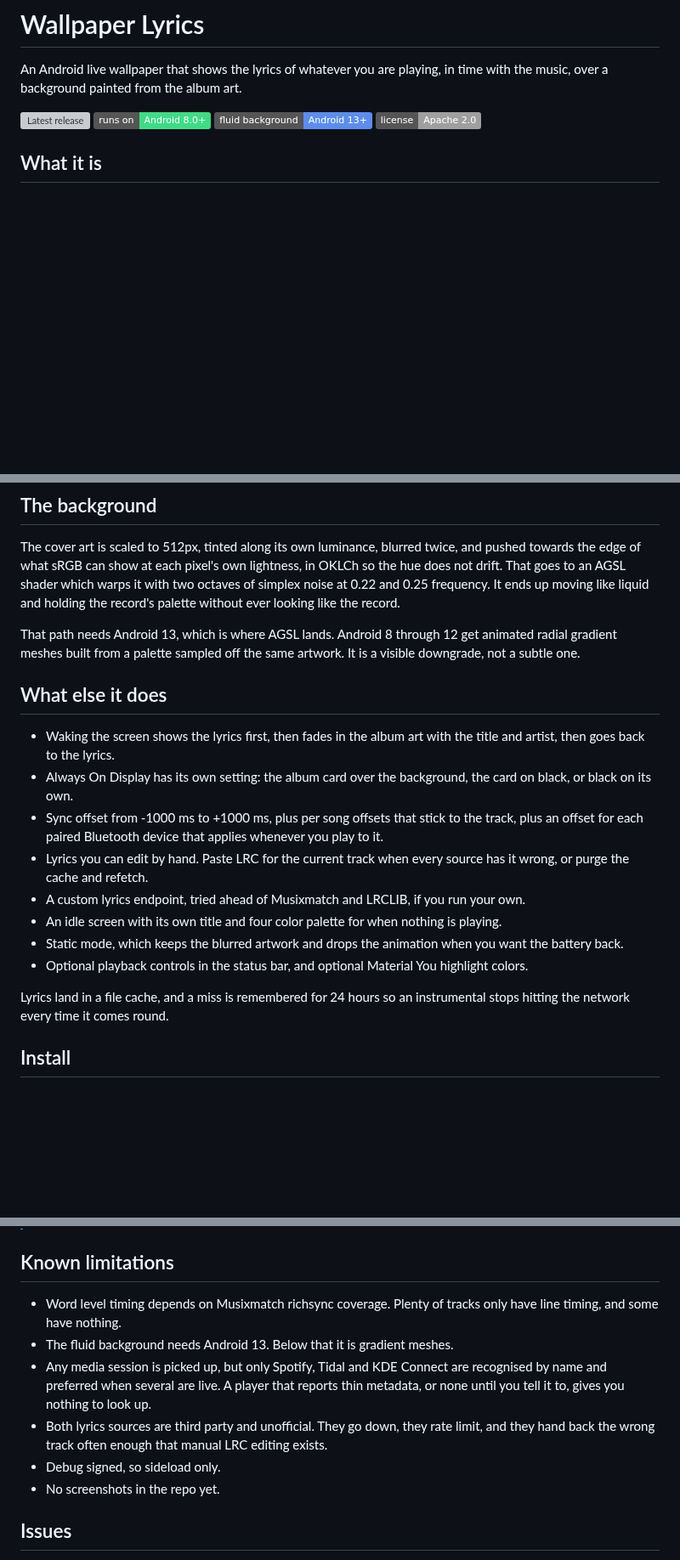
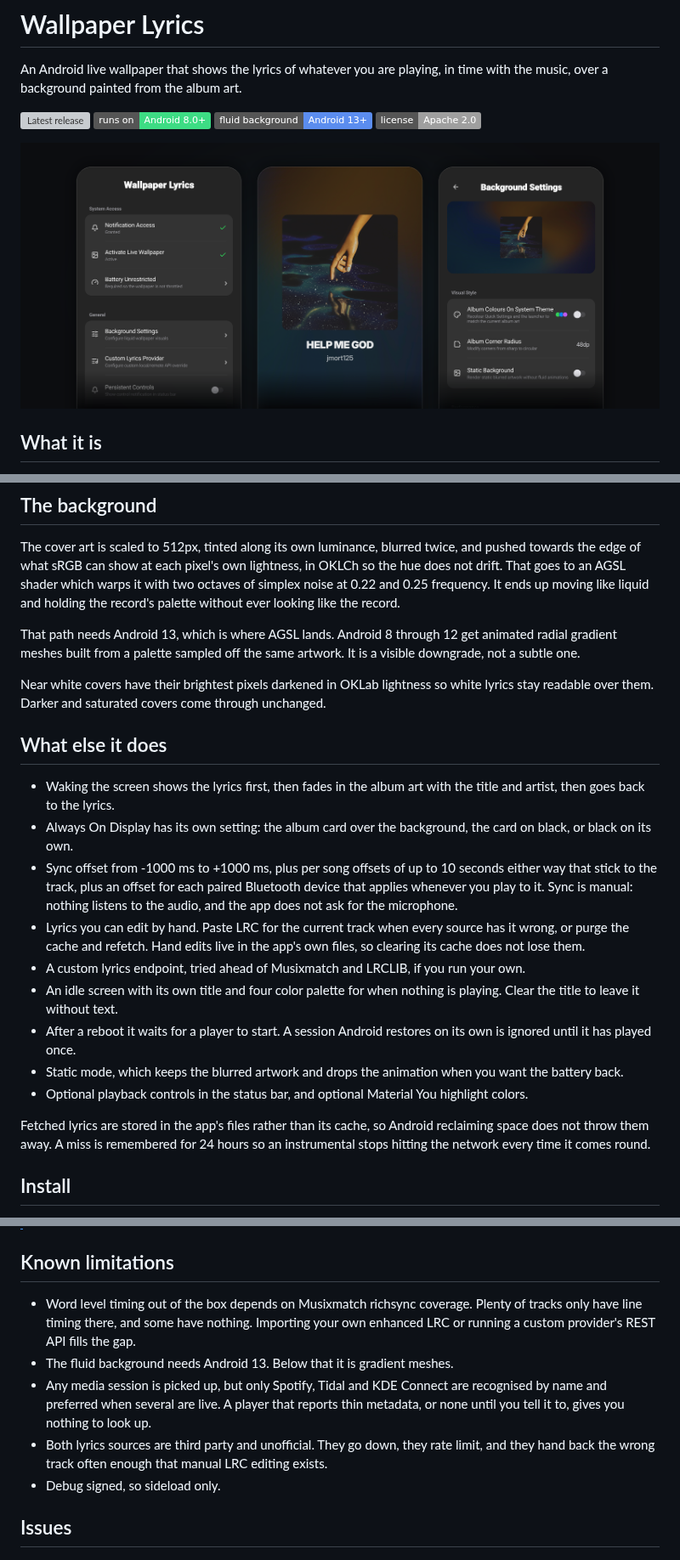
Before and after one commit to dankouwu/wallpaper-lyrics, a Markdown page: README.md, 3 parts joined by grey strips. Shown at 85% size. Drawn GitHub-style; pictures changed too: .github/previews/banner.png (added); badges without logos; blank space fills up the shorter version; grey boxes are pictures that could not be loaded.

Commit message:
Show the wallpaper in the README and catch it up with 2.2.0
The banner and three recordings live under .github/previews, since the
allowlist ignores everything else outside the source tree. The recordings
are cropped to the middle half of the screen, where the active line sits,
and have their corners rounded.

The text had not changed since the 2.0.0 rewrite beyond version numbers.
It now covers what 2.1.0 and 2.2.0 shipped: words growing one at a time,
the line hold and the spring scroll, near white covers, per song offsets
of up to 10 seconds, no microphone, and hand edits kept out of the cache.
It also says where word timing comes from when Musixmatch has none.

```diff
--- a/README.md
+++ b/README.md
@@ -7,12 +7,7 @@ An Android live wallpaper that shows the lyrics of whatever you are playing, in
 [![Fluid background on Android 13+](https://img.shields.io/badge/fluid%20background-Android%2013%2B-5B8DEF)](#the-background)
 [![Apache 2.0](https://img.shields.io/badge/license-Apache%202.0-lightgrey)](LICENSE)
 
-<!--
-No screenshots committed yet. Capture with:
-  adb exec-out screencap -p > docs/screenshots/home.png
-Wanted: home screen with lyrics, the metadata view on wake, background settings,
-the idle screen. Add them here rather than shipping broken image tags.
--->
+![Wallpaper Lyrics](.github/previews/banner.png)
 
 ## What it is
 
@@ -26,18 +31,21 @@ The cover art is scaled to 512px, tinted along its own luminance, blurred twice,
 
 That path needs Android 13, which is where AGSL lands. Android 8 through 12 get animated radial gradient meshes built from a palette sampled off the same artwork. It is a visible downgrade, not a subtle one.
 
+Near white covers have their brightest pixels darkened in OKLab lightness so white lyrics stay readable over them. Darker and saturated covers come through unchanged.
+
 ## What else it does
 
 - Waking the screen shows the lyrics first, then fades in the album art with the title and artist, then goes back to the lyrics.
 - Always On Display has its own setting: the album card over the background, the card on black, or black on its own.
-- Sync offset from -1000 ms to +1000 ms, plus per song offsets that stick to the track, plus an offset for each paired Bluetooth device that applies whenever you play to it.
-- Lyrics you can edit by hand. Paste LRC for the current track when every source has it wrong, or purge the cache and refetch.
+- Sync offset from -1000 ms to +1000 ms, plus per song offsets of up to 10 seconds either way that stick to the track, plus an offset for each paired Bluetooth device that applies whenever you play to it. Sync is manual: nothing listens to the audio, and the app does not ask for the microphone.
+- Lyrics you can edit by hand. Paste LRC for the current track when every source has it wrong, or purge the cache and refetch. Hand edits live in the app's own files, so clearing its cache does not lose them.
 - A custom lyrics endpoint, tried ahead of Musixmatch and LRCLIB, if you run your own.
-- An idle screen with its own title and four color palette for when nothing is playing.
+- An idle screen with its own title and four color palette for when nothing is playing. Clear the title to leave it without text.
+- After a reboot it waits for a player to start. A session Android restores on its own is ignored until it has played once.
 - Static mode, which keeps the blurred artwork and drops the animation when you want the battery back.
 - Optional playback controls in the status bar, and optional Material You highlight colors.
 
-Lyrics land in a file cache, and a miss is remembered for 24 hours so an instrumental stops hitting the network every time it comes round.
+Fetched lyrics are stored in the app's files rather than its cache, so Android reclaiming space does not throw them away. A miss is remembered for 24 hours so an instrumental stops hitting the network every time it comes round.
 
 ## Install
 
@@ -116,12 +124,11 @@ The unit tests cover the parts with no Android in them: LRC parsing, query clean
 
 ## Known limitations
 
-- Word level timing depends on Musixmatch richsync coverage. Plenty of tracks only have line timing, and some have nothing.
+- Word level timing out of the box depends on Musixmatch richsync coverage. Plenty of tracks only have line timing there, and some have nothing. Importing your own enhanced LRC or running a custom provider's REST API fills the gap.
 - The fluid background needs Android 13. Below that it is gradient meshes.
 - Any media session is picked up, but only Spotify, Tidal and KDE Connect are recognised by name and preferred when several are live. A player that reports thin metadata, or none until you tell it to, gives you nothing to look up.
 - Both lyrics sources are third party and unofficial. They go down, they rate limit, and they hand back the wrong track often enough that manual LRC editing exists.
 - Debug signed, so sideload only.
-- No screenshots in the repo yet.
 
 ## Issues
 
```
Also changed, not shown: other parts of README.md (+11 -1 lines), 3 other files.
